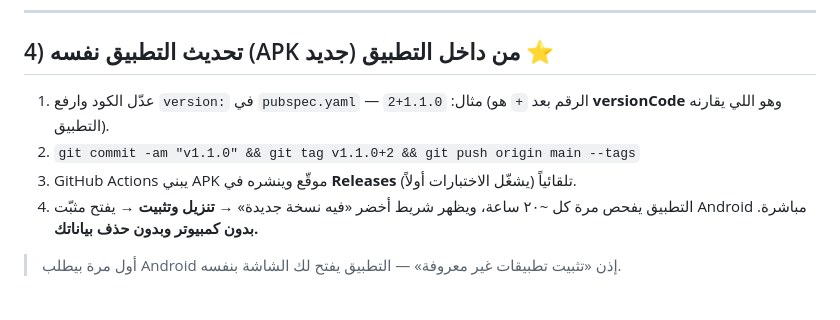
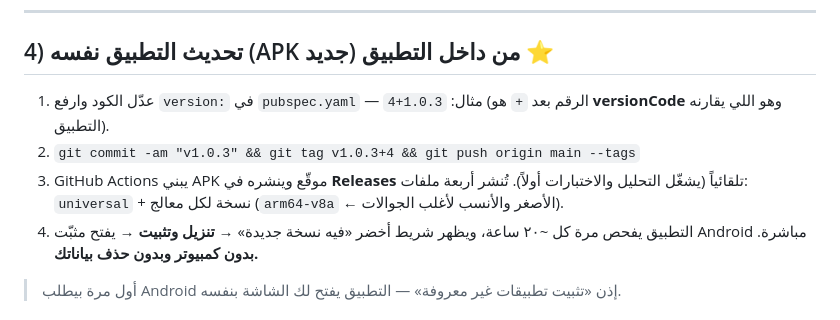
Before and after one commit to qbrahym02-cmyk/vshape-app, a Markdown page: README.md, the part around the change. GitHub-like rendering.

Commit message:
docs: document the split-per-ABI versionCode offset and release contents

```diff
--- a/README.md
+++ b/README.md
@@ -83,10 +83,11 @@ content.json   (في جذر هذا المستودع)
 
 ## 4) تحديث التطبيق نفسه (APK جديد) من داخل التطبيق ⭐
 
-1. عدّل الكود وارفع `version:` في `pubspec.yaml` — مثال: `1.1.0+2`
+1. عدّل الكود وارفع `version:` في `pubspec.yaml` — مثال: `1.0.3+4`
    (الرقم بعد `+` هو **versionCode** وهو اللي يقارنه التطبيق).
-2. `git commit -am "v1.1.0" && git tag v1.1.0+2 && git push origin main --tags`
-3. GitHub Actions يبني APK موقّع وينشره في **Releases** تلقائياً (يشغّل الاختبارات أولاً).
+2. `git commit -am "v1.0.3" && git tag v1.0.3+4 && git push origin main --tags`
+3. GitHub Actions يبني APK موقّع وينشره في **Releases** تلقائياً (يشغّل التحليل والاختبارات أولاً).
+   تُنشر أربعة ملفات: `universal` + نسخة لكل معالج (`arm64-v8a` ← الأصغر والأنسب لأغلب الجوالات).
 4. التطبيق يفحص مرة كل ~٢٠ ساعة، ويظهر شريط أخضر «فيه نسخة جديدة» →
    **تنزيل وتثبيت** → يفتح مثبّت Android مباشرة. **بدون كمبيوتر وبدون حذف بياناتك.**
 
```
Also changed, not shown: BUILD.md (+10 -5 lines).
